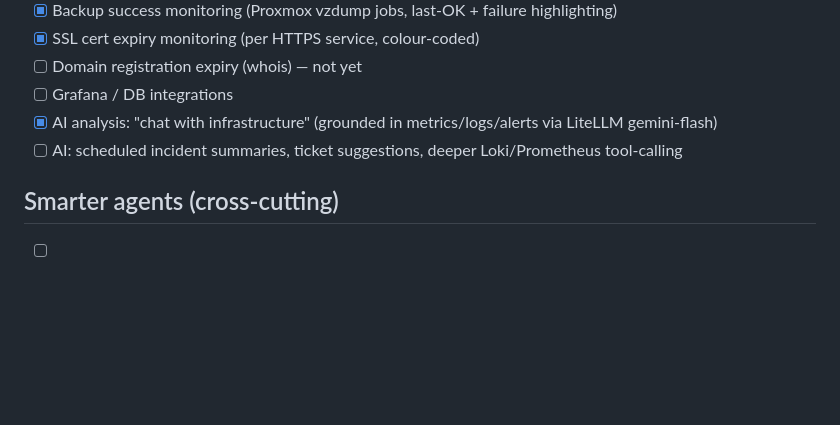
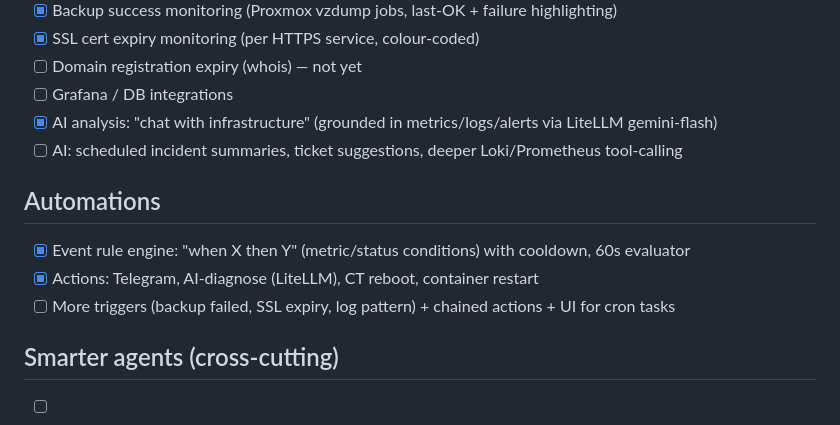
Before and after one commit to GoetschiM/goetschi-control, a Markdown page: ROADMAP.md, the part around the change. Drawn GitHub-style; blank space fills up the shorter version.

Commit message:
docs: roadmap — automations engine done
Co-Authored-By: Claude Opus 4.8 <noreply@anthropic.com>

```diff
--- a/ROADMAP.md
+++ b/ROADMAP.md
@@ -56,6 +56,11 @@ Decisions (2026-06-20):
 - [x] AI analysis: "chat with infrastructure" (grounded in metrics/logs/alerts via LiteLLM gemini-flash)
 - [ ] AI: scheduled incident summaries, ticket suggestions, deeper Loki/Prometheus tool-calling
 
+## Automations
+- [x] Event rule engine: "when X then Y" (metric/status conditions) with cooldown, 60s evaluator
+- [x] Actions: Telegram, AI-diagnose (LiteLLM), CT reboot, container restart
+- [ ] More triggers (backup failed, SSL expiry, log pattern) + chained actions + UI for cron tasks
+
 ## Smarter agents (cross-cutting)
 - [ ] gl-agent: versioning, auto-update, command channel, richer security/asset data
 - [ ] Nanoclaw: smarter self-healing + correlation
```
